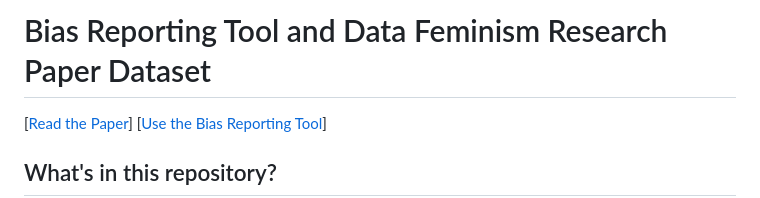
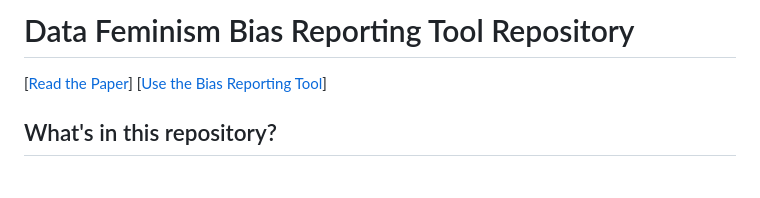
Before and after one commit to Computing-for-Social-Good-CSG/feminist_data, a Markdown page: README.md, the part around the change. GitHub-like rendering; blank space fills up the shorter version.

Commit message:
change title

```diff
--- a/README.md
+++ b/README.md
@@ -1,4 +1,4 @@
-# Bias Reporting Tool and Data Feminism Research Paper Dataset
+# Data Feminism Bias Reporting Tool Repository
 
 [[Read the Paper](https://dl.acm.org/doi/10.1145/3715275.3732119)] [[Use the Bias Reporting Tool](https://computing-for-social-good-csg.github.io/feminist_data/)]
 
```
